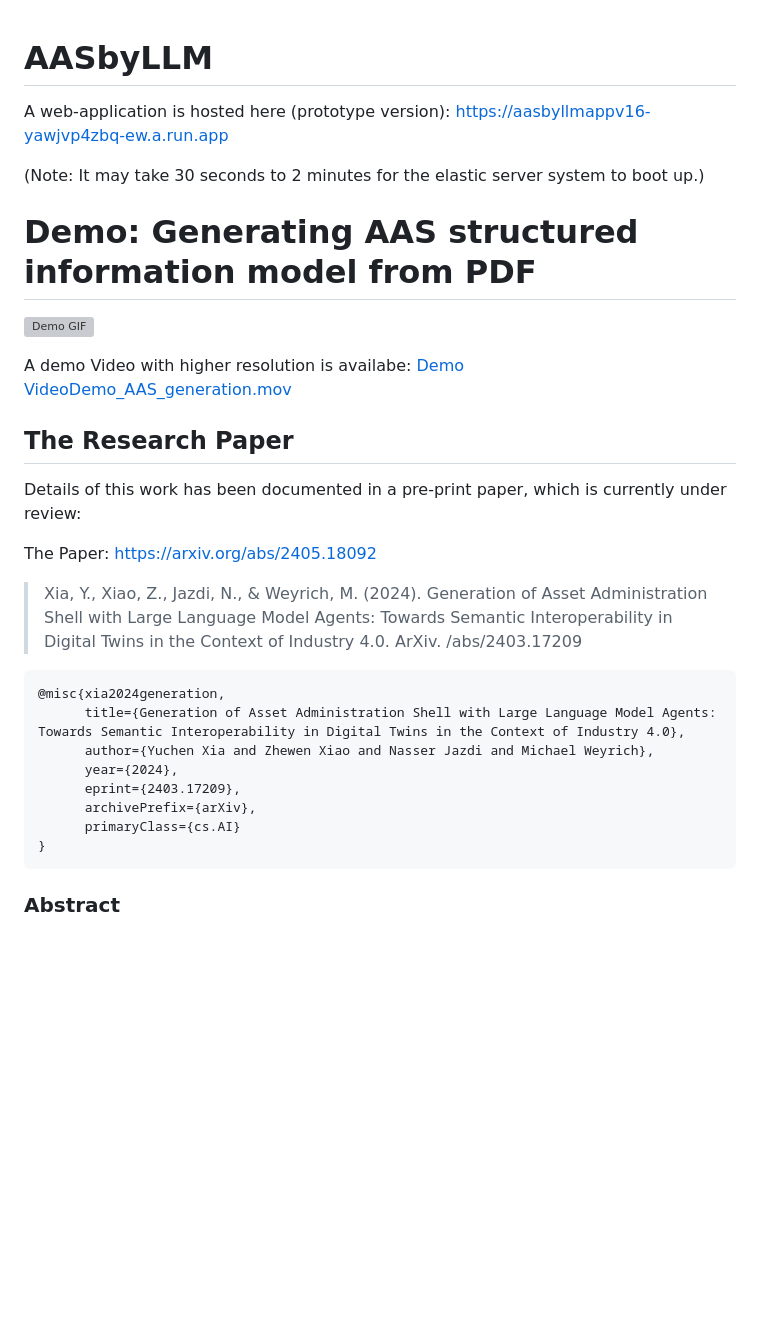
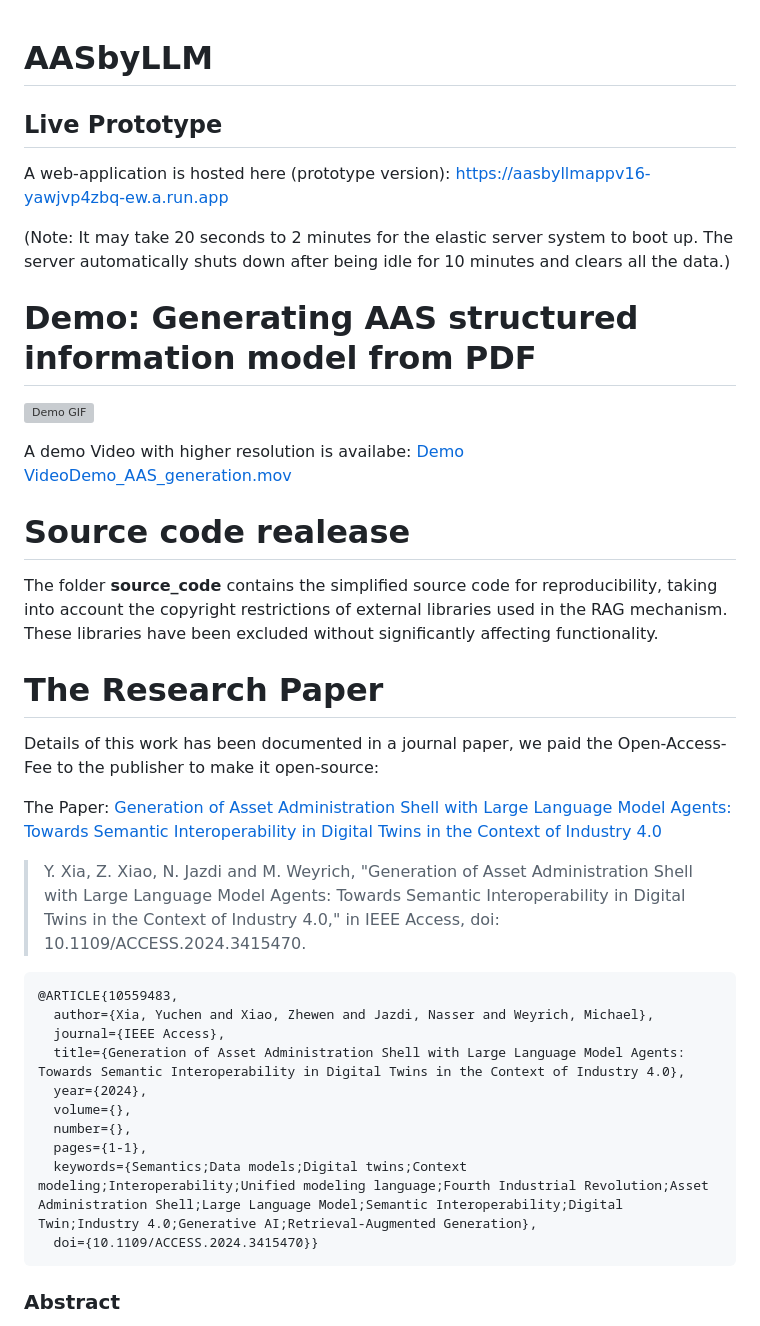
Before and after one commit to YuchenXia/AASbyLLM, a Markdown page: README.md, the part around the change. GitHub-like rendering; blank space fills up the shorter version; grey boxes are pictures that could not be loaded.

````diff
--- a/README.md
+++ b/README.md
@@ -1,32 +1,35 @@
 # AASbyLLM
-
+## Live Prototype
 A web-application is hosted here (prototype version): [https://aasbyllmappv16-yawjvp4zbq-ew.a.run.app](https://aasbyllmappv16-yawjvp4zbq-ew.a.run.app)
 
-(Note: It may take 30 seconds to 2 minutes for the elastic server system to boot up.)
+(Note: It may take 20 seconds to 2 minutes for the elastic server system to boot up. The server automatically shuts down after being idle for 10 minutes and clears all the data.)
 
 # Demo: Generating AAS structured information model from PDF
 ![Demo GIF](Demo_AAS_generation.gif)
 
 A demo Video with higher resolution is availabe: [Demo VideoDemo_AAS_generation.mov](Demo_AAS_generation.mov)
 
+# Source code realease
+The folder **source_code** contains the simplified source code for reproducibility, taking into account the copyright restrictions of external libraries used in the RAG mechanism. These libraries have been excluded without significantly affecting functionality.
 
-## The Research Paper
-Details of this work has been documented in a pre-print paper, which is currently under review:
+# The Research Paper
+Details of this work has been documented in a journal paper, we paid the Open-Access-Fee to the publisher to make it open-source:
 
-The Paper: [https://arxiv.org/abs/2405.18092](https://arxiv.org/abs/2403.17209)
+The Paper: [Generation of Asset Administration Shell with Large Language Model Agents: Towards Semantic Interoperability in Digital Twins in the Context of Industry 4.0](https://www.doi.org/10.1109/ACCESS.2024.3415470)
 
->Xia, Y., Xiao, Z., Jazdi, N., & Weyrich, M. (2024). Generation of Asset Administration Shell with Large Language Model Agents: Towards Semantic Interoperability in Digital Twins in the Context of Industry 4.0. ArXiv. /abs/2403.17209
-
+>Y. Xia, Z. Xiao, N. Jazdi and M. Weyrich, "Generation of Asset Administration Shell with Large Language Model Agents: Towards Semantic Interoperability in Digital Twins in the Context of Industry 4.0," in IEEE Access, doi: 10.1109/ACCESS.2024.3415470.
 
 ```bibtex
-@misc{xia2024generation,
-      title={Generation of Asset Administration Shell with Large Language Model Agents: Towards Semantic Interoperability in Digital Twins in the Context of Industry 4.0},
-      author={Yuchen Xia and Zhewen Xiao and Nasser Jazdi and Michael Weyrich},
-      year={2024},
-      eprint={2403.17209},
-      archivePrefix={arXiv},
-      primaryClass={cs.AI}
-}
+@ARTICLE{10559483,
+  author={Xia, Yuchen and Xiao, Zhewen and Jazdi, Nasser and Weyrich, Michael},
+  journal={IEEE Access},
+  title={Generation of Asset Administration Shell with Large Language Model Agents: Towards Semantic Interoperability in Digital Twins in the Context of Industry 4.0},
+  year={2024},
+  volume={},
+  number={},
+  pages={1-1},
+  keywords={Semantics;Data models;Digital twins;Context modeling;Interoperability;Unified modeling language;Fourth Industrial Revolution;Asset Administration Shell;Large Language Model;Semantic Interoperability;Digital Twin;Industry 4.0;Generative AI;Retrieval-Augmented Generation},
+  doi={10.1109/ACCESS.2024.3415470}}
 ```
 
 ### Abstract
````
